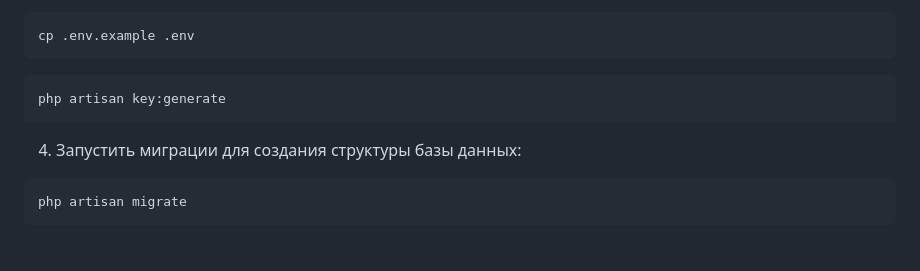
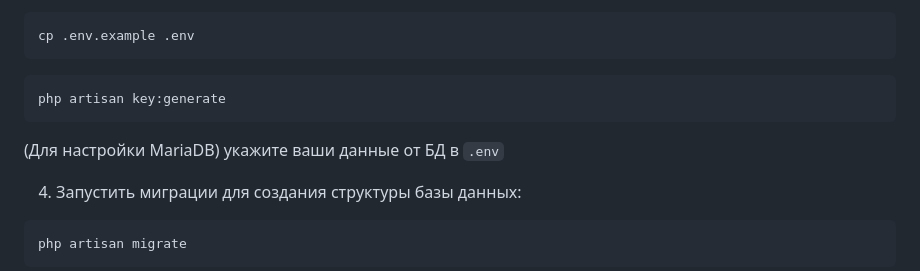
Before and after one commit to Lazynx/nfactorial-kinopoisk, a Markdown page: README.md, the part around the change. Drawn GitHub-style; blank space fills up the shorter version.

Commit message:
updated-readme

````diff
--- a/README.md
+++ b/README.md
@@ -50,6 +50,8 @@ cp .env.example .env
 php artisan key:generate
 ```
 
+(Для настройки MariaDB) укажите ваши данные от БД в `.env`
+
 4. Запустить миграции для создания структуры базы данных:
 
 ```sh
````
